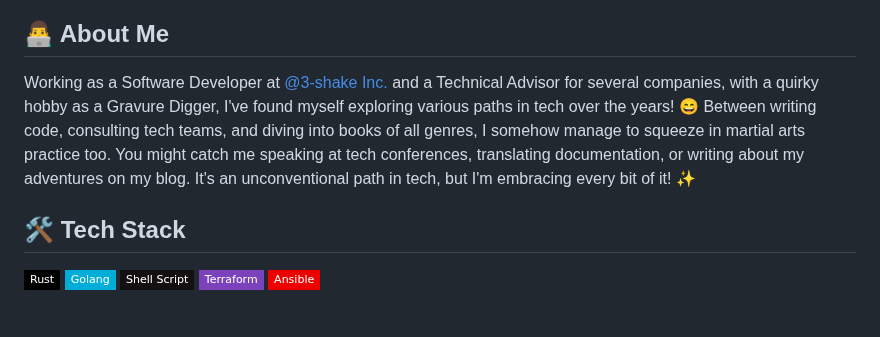
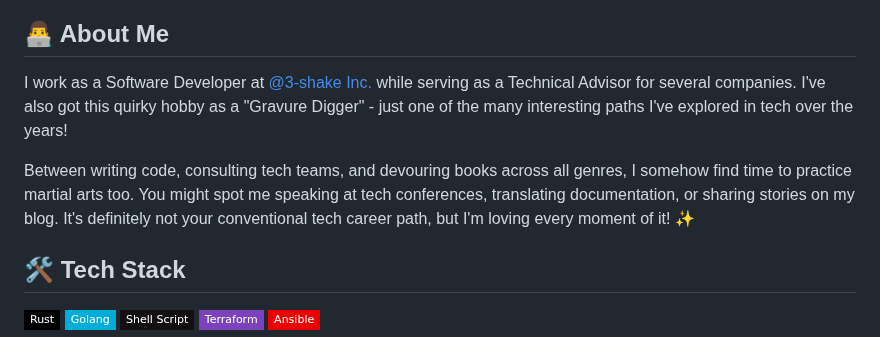
Before and after one commit to nwiizo/nwiizo.github.io, a Markdown page: README.md, the part around the change. Rendered like a GitHub page; badges without logos; blank space fills up the shorter version.

```diff
--- a/README.md
+++ b/README.md
@@ -30,7 +30,10 @@ this.style.transform='scale(1) rotate(0deg) skew(0deg)';" />
 
 ## 👨‍💻 About Me
 
-Working as a Software Developer at [@3-shake Inc.](https://3-shake.com/) and a Technical Advisor for several companies, with a quirky hobby as a Gravure Digger, I've found myself exploring various paths in tech over the years! 😄 Between writing code, consulting tech teams, and diving into books of all genres, I somehow manage to squeeze in martial arts practice too. You might catch me speaking at tech conferences, translating documentation, or writing about my adventures on my blog. It's an unconventional path in tech, but I'm embracing every bit of it! ✨
+I work as a Software Developer at [@3-shake Inc.](https://3-shake.com/) while serving as a Technical Advisor for several companies. I've also got this quirky hobby as a "Gravure Digger" - just one of the many interesting paths I've explored in tech over the years!
+
+Between writing code, consulting tech teams, and devouring books across all genres, I somehow find time to practice martial arts too. You might spot me speaking at tech conferences, translating documentation, or sharing stories on my blog. It's definitely not your conventional tech career path, but I'm loving every moment of it! ✨
+
 
 ## 🛠 Tech Stack
 
```
